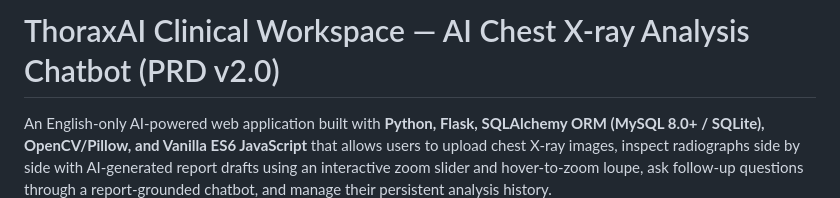
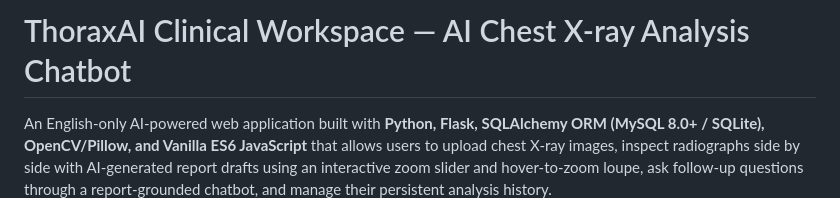
Before and after one commit to Manjula283/AI_CHATBOT_FOR_XRAY_ANALYSIS, a Markdown page: README.md, the part around the change. Drawn GitHub-style.

Commit message:
Update project title in README
Removed version number from project title in README.

```diff
--- a/README.md
+++ b/README.md
@@ -1,4 +1,4 @@
-# ThoraxAI Clinical Workspace — AI Chest X-ray Analysis Chatbot (PRD v2.0)
+# ThoraxAI Clinical Workspace — AI Chest X-ray Analysis Chatbot
 
 An English-only AI-powered web application built with **Python, Flask, SQLAlchemy ORM (MySQL 8.0+ / SQLite), OpenCV/Pillow, and Vanilla ES6 JavaScript** that allows users to upload chest X-ray images, inspect radiographs side by side with AI-generated report drafts using an interactive zoom slider and hover-to-zoom loupe, ask follow-up questions through a report-grounded chatbot, and manage their persistent analysis history.
 
```
